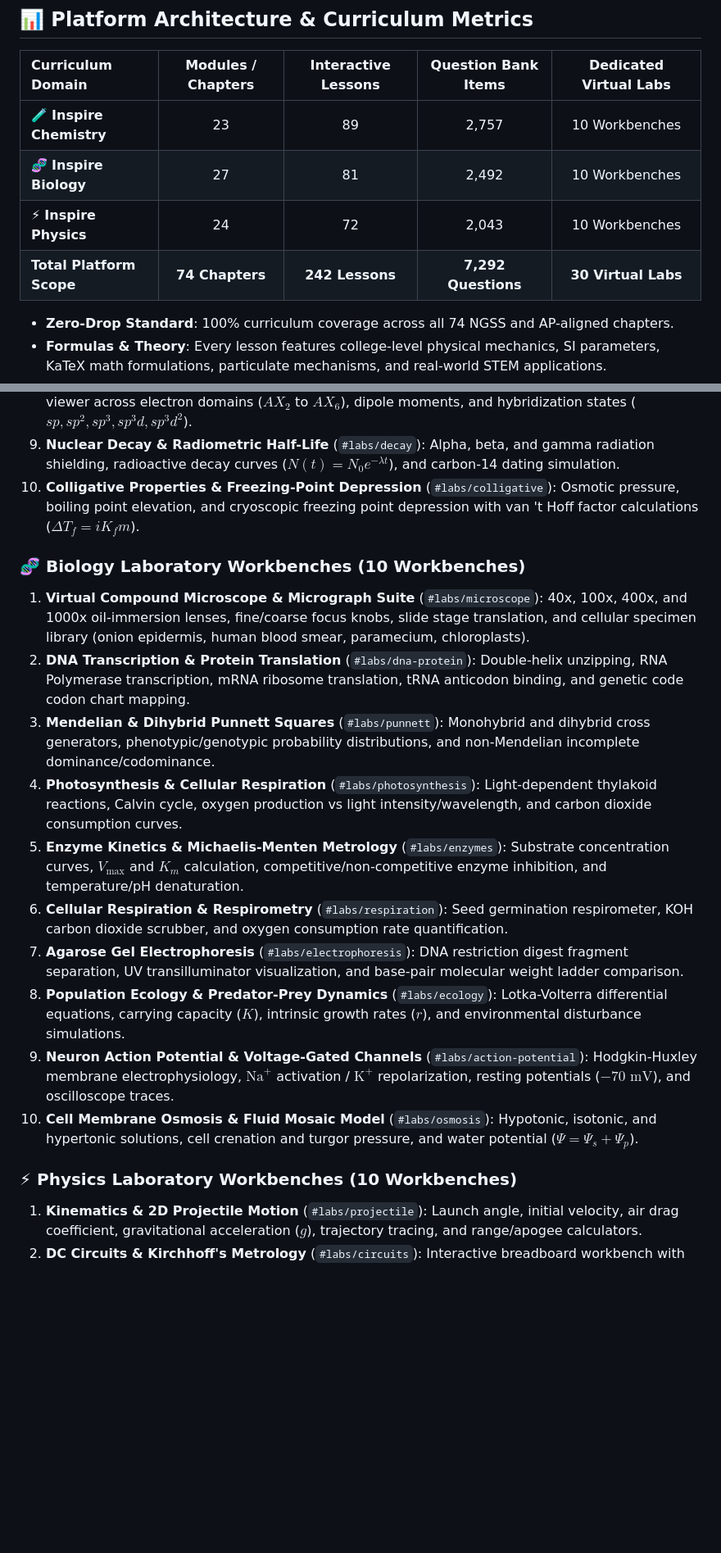
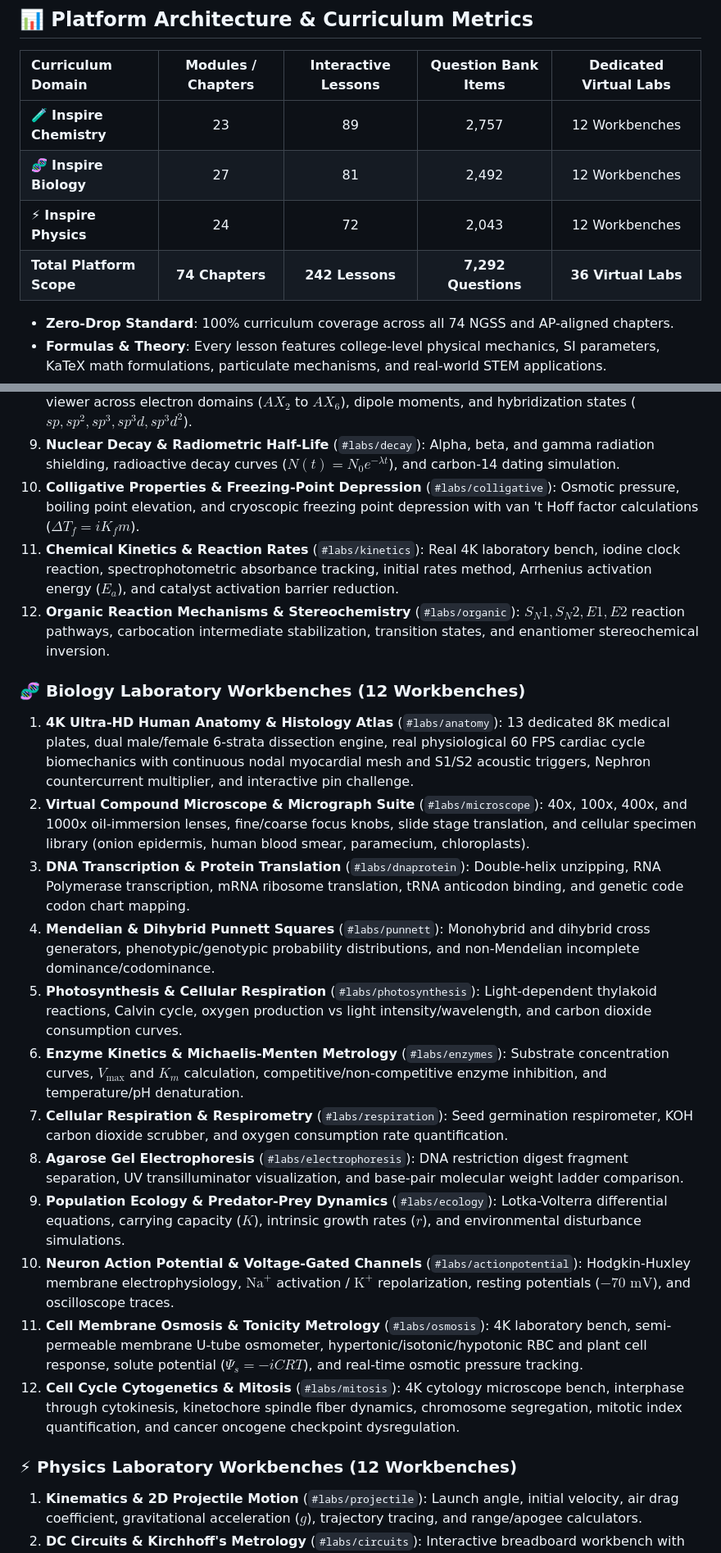
Before and after one commit to mohammedamy/EdugatesScLab, a Markdown page: README.md, 2 parts joined by grey strips. Shown at 82% size. Rendered like a GitHub page; blank space fills up the shorter version.

Commit message:
docs: update platform metrics and catalog to 36 virtual laboratories

```diff
--- a/README.md
+++ b/README.md
@@ -8,10 +8,10 @@ An enterprise-grade, world-class virtual science laboratory and interactive STEM
 
 | Curriculum Domain | Modules / Chapters | Interactive Lessons | Question Bank Items | Dedicated Virtual Labs |
 | :--- | :---: | :---: | :---: | :---: |
-| 🧪 **Inspire Chemistry** | 23 | 89 | 2,757 | 10 Workbenches |
-| 🧬 **Inspire Biology** | 27 | 81 | 2,492 | 10 Workbenches |
-| ⚡ **Inspire Physics** | 24 | 72 | 2,043 | 10 Workbenches |
-| **Total Platform Scope** | **74 Chapters** | **242 Lessons** | **7,292 Questions** | **30 Virtual Labs** |
+| 🧪 **Inspire Chemistry** | 23 | 89 | 2,757 | 12 Workbenches |
+| 🧬 **Inspire Biology** | 27 | 81 | 2,492 | 12 Workbenches |
+| ⚡ **Inspire Physics** | 24 | 72 | 2,043 | 12 Workbenches |
+| **Total Platform Scope** | **74 Chapters** | **242 Lessons** | **7,292 Questions** | **36 Virtual Labs** |
 
 - **Zero-Drop Standard**: 100% curriculum coverage across all 74 NGSS and AP-aligned chapters.
 - **Formulas & Theory**: Every lesson features college-level physical mechanics, SI parameters, KaTeX math formulations, particulate mechanisms, and real-world STEM applications.
@@ -74,20 +74,24 @@ Floating, draggable, and bottom-dockable teacher presentation suite:
 8. **VSEPR Molecular Geometry & Polarity** (`#labs/vsepr`): 3D interactive molecular geometry viewer across electron domains ($AX_2$ to $AX_6$), dipole moments, and hybridization states ($sp, sp^2, sp^3, sp^3d, sp^3d^2$).
 9. **Nuclear Decay & Radiometric Half-Life** (`#labs/decay`): Alpha, beta, and gamma radiation shielding, radioactive decay curves ($N(t) = N_0 e^{-\lambda t}$), and carbon-14 dating simulation.
 10. **Colligative Properties & Freezing-Point Depression** (`#labs/colligative`): Osmotic pressure, boiling point elevation, and cryoscopic freezing point depression with van 't Hoff factor calculations ($\Delta T_f = i K_f m$).
+11. **Chemical Kinetics & Reaction Rates** (`#labs/kinetics`): Real 4K laboratory bench, iodine clock reaction, spectrophotometric absorbance tracking, initial rates method, Arrhenius activation energy ($E_a$), and catalyst activation barrier reduction.
+12. **Organic Reaction Mechanisms & Stereochemistry** (`#labs/organic`): $S_N1, S_N2, E1, E2$ reaction pathways, carbocation intermediate stabilization, transition states, and enantiomer stereochemical inversion.
 
-### 🧬 Biology Laboratory Workbenches (10 Workbenches)
-1. **Virtual Compound Microscope & Micrograph Suite** (`#labs/microscope`): 40x, 100x, 400x, and 1000x oil-immersion lenses, fine/coarse focus knobs, slide stage translation, and cellular specimen library (onion epidermis, human blood smear, paramecium, chloroplasts).
-2. **DNA Transcription & Protein Translation** (`#labs/dna-protein`): Double-helix unzipping, RNA Polymerase transcription, mRNA ribosome translation, tRNA anticodon binding, and genetic code codon chart mapping.
-3. **Mendelian & Dihybrid Punnett Squares** (`#labs/punnett`): Monohybrid and dihybrid cross generators, phenotypic/genotypic probability distributions, and non-Mendelian incomplete dominance/codominance.
-4. **Photosynthesis & Cellular Respiration** (`#labs/photosynthesis`): Light-dependent thylakoid reactions, Calvin cycle, oxygen production vs light intensity/wavelength, and carbon dioxide consumption curves.
-5. **Enzyme Kinetics & Michaelis-Menten Metrology** (`#labs/enzymes`): Substrate concentration curves, $V_{\max}$ and $K_m$ calculation, competitive/non-competitive enzyme inhibition, and temperature/pH denaturation.
-6. **Cellular Respiration & Respirometry** (`#labs/respiration`): Seed germination respirometer, KOH carbon dioxide scrubber, and oxygen consumption rate quantification.
-7. **Agarose Gel Electrophoresis** (`#labs/electrophoresis`): DNA restriction digest fragment separation, UV transilluminator visualization, and base-pair molecular weight ladder comparison.
-8. **Population Ecology & Predator-Prey Dynamics** (`#labs/ecology`): Lotka-Volterra differential equations, carrying capacity ($K$), intrinsic growth rates ($r$), and environmental disturbance simulations.
-9. **Neuron Action Potential & Voltage-Gated Channels** (`#labs/action-potential`): Hodgkin-Huxley membrane electrophysiology, $\text{Na}^+$ activation / $\text{K}^+$ repolarization, resting potentials ($-70\text{ mV}$), and oscilloscope traces.
-10. **Cell Membrane Osmosis & Fluid Mosaic Model** (`#labs/osmosis`): Hypotonic, isotonic, and hypertonic solutions, cell crenation and turgor pressure, and water potential ($\Psi = \Psi_s + \Psi_p$).
+### 🧬 Biology Laboratory Workbenches (12 Workbenches)
+1. **4K Ultra-HD Human Anatomy & Histology Atlas** (`#labs/anatomy`): 13 dedicated 8K medical plates, dual male/female 6-strata dissection engine, real physiological 60 FPS cardiac cycle biomechanics with continuous nodal myocardial mesh and S1/S2 acoustic triggers, Nephron countercurrent multiplier, and interactive pin challenge.
+2. **Virtual Compound Microscope & Micrograph Suite** (`#labs/microscope`): 40x, 100x, 400x, and 1000x oil-immersion lenses, fine/coarse focus knobs, slide stage translation, and cellular specimen library (onion epidermis, human blood smear, paramecium, chloroplasts).
+3. **DNA Transcription & Protein Translation** (`#labs/dnaprotein`): Double-helix unzipping, RNA Polymerase transcription, mRNA ribosome translation, tRNA anticodon binding, and genetic code codon chart mapping.
+4. **Mendelian & Dihybrid Punnett Squares** (`#labs/punnett`): Monohybrid and dihybrid cross generators, phenotypic/genotypic probability distributions, and non-Mendelian incomplete dominance/codominance.
+5. **Photosynthesis & Cellular Respiration** (`#labs/photosynthesis`): Light-dependent thylakoid reactions, Calvin cycle, oxygen production vs light intensity/wavelength, and carbon dioxide consumption curves.
+6. **Enzyme Kinetics & Michaelis-Menten Metrology** (`#labs/enzymes`): Substrate concentration curves, $V_{\max}$ and $K_m$ calculation, competitive/non-competitive enzyme inhibition, and temperature/pH denaturation.
+7. **Cellular Respiration & Respirometry** (`#labs/respiration`): Seed germination respirometer, KOH carbon dioxide scrubber, and oxygen consumption rate quantification.
+8. **Agarose Gel Electrophoresis** (`#labs/electrophoresis`): DNA restriction digest fragment separation, UV transilluminator visualization, and base-pair molecular weight ladder comparison.
+9. **Population Ecology & Predator-Prey Dynamics** (`#labs/ecology`): Lotka-Volterra differential equations, carrying capacity ($K$), intrinsic growth rates ($r$), and environmental disturbance simulations.
+10. **Neuron Action Potential & Voltage-Gated Channels** (`#labs/actionpotential`): Hodgkin-Huxley membrane electrophysiology, $\text{Na}^+$ activation / $\text{K}^+$ repolarization, resting potentials ($-70\text{ mV}$), and oscilloscope traces.
+11. **Cell Membrane Osmosis & Tonicity Metrology** (`#labs/osmosis`): 4K laboratory bench, semi-permeable membrane U-tube osmometer, hypertonic/isotonic/hypotonic RBC and plant cell response, solute potential ($\Psi_s = -iCRT$), and real-time osmotic pressure tracking.
+12. **Cell Cycle Cytogenetics & Mitosis** (`#labs/mitosis`): 4K cytology microscope bench, interphase through cytokinesis, kinetochore spindle fiber dynamics, chromosome segregation, mitotic index quantification, and cancer oncogene checkpoint dysregulation.
 
-### ⚡ Physics Laboratory Workbenches (10 Workbenches)
+### ⚡ Physics Laboratory Workbenches (12 Workbenches)
 1. **Kinematics & 2D Projectile Motion** (`#labs/projectile`): Launch angle, initial velocity, air drag coefficient, gravitational acceleration ($g$), trajectory tracing, and range/apogee calculators.
 2. **DC Circuits & Kirchhoff's Metrology** (`#labs/circuits`): Interactive breadboard workbench with batteries, resistors, lamps, switches, ammeters, voltmeters, and Ohm's / Kirchhoff's circuit law calculators.
 3. **Geometric Optics, Snell's Law & Thin Lenses** (`#labs/optics`): Convex/concave lenses and mirrors, ray-tracing vectors, refraction indices ($n_1 \sin\theta_1 = n_2 \sin\theta_2$), focal lengths, and virtual/real image formation.
```
Also changed, not shown: other parts of README.md (+11 -9 lines).
